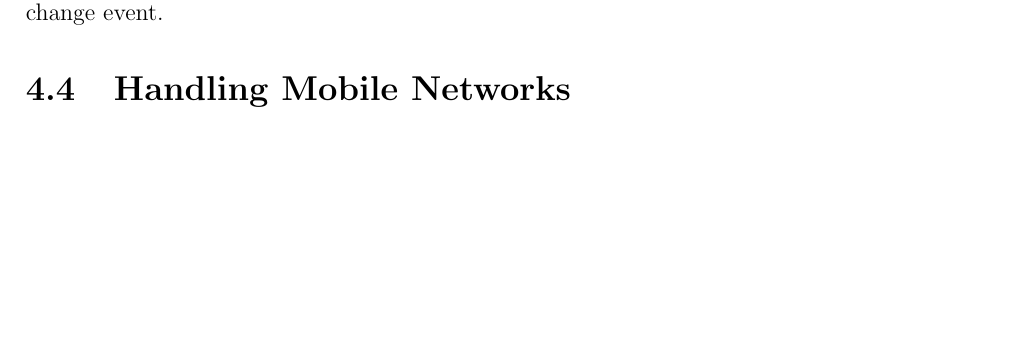
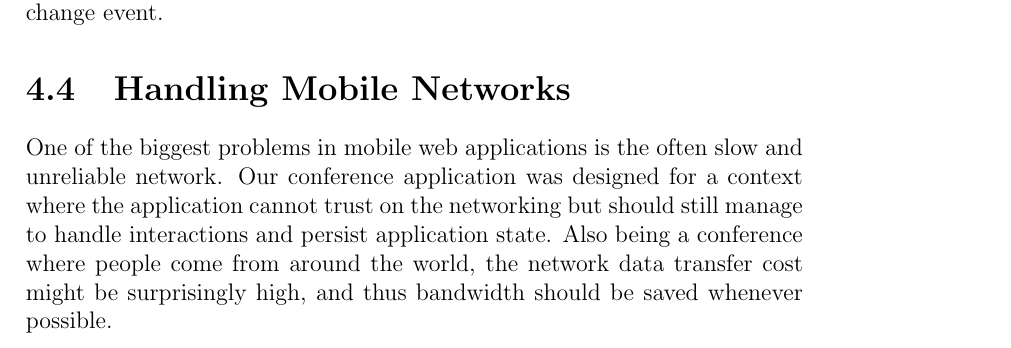
Before and after one commit to kpuputti/thesis, a LaTeX thesis (thesis/thesis.tex, which reads thesis/results.tex): part of page 26 of 31 before the commit and part of page 26 of 32 after it, cut so that both start at the same text, the shorter picture padded with empty space. Compiled offline with pdfLaTeX.

Commit message:
Add minifying data transfer section in results.

```diff
--- a/thesis/results.tex
+++ b/thesis/results.tex
@@ -201,7 +201,13 @@ browser does not support the orientation change event.
 \section{Handling Mobile Networks}
 \label{section:handling-networks}
 
-
+One of the biggest problems in mobile web applications is the often
+slow and unreliable network. Our conference application was designed
+for a context where the application cannot trust on the networking but
+should still manage to handle interactions and persist application
+state. Also being a conference where people come from around the
+world, the network data transfer cost might be surprisingly high, and
+thus bandwidth should be saved whenever possible.
 
 \subsection{Minimizing Data Transfer}
 
```
Also changed, not shown: thesis/thesis.pdf, thesis/results.tex (16 more changed lines).
